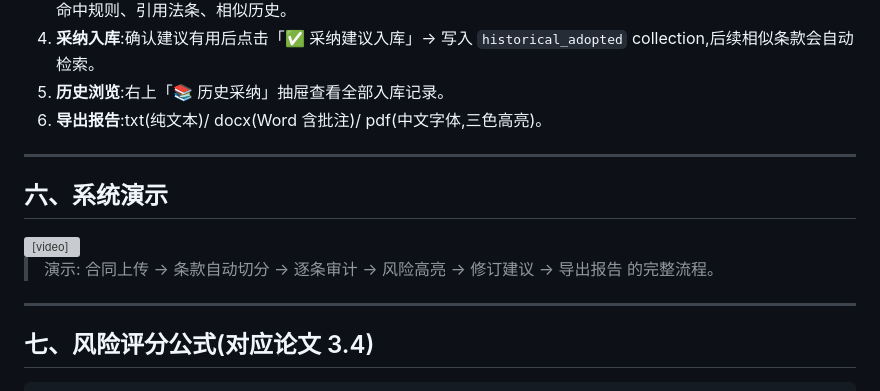
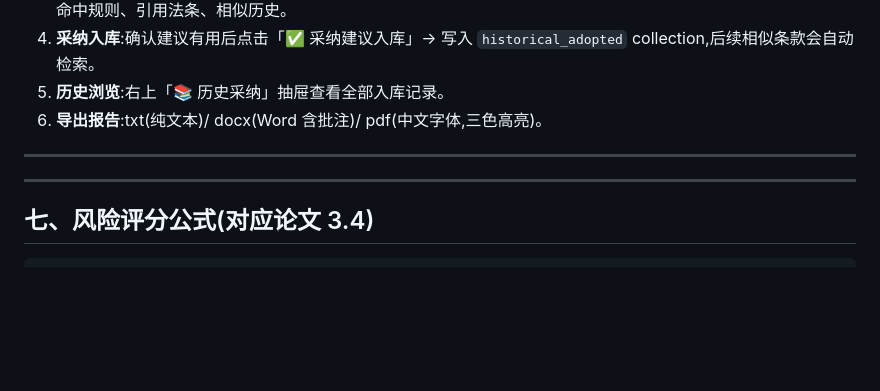
Before and after one commit to TIREEDMAN/contract_audit_system, a Markdown page: README.md, the part around one of its changes. Rendered like a GitHub page; blank space fills up the shorter version; grey boxes are pictures that could not be loaded.

```diff
--- a/README.md
+++ b/README.md
@@ -146,13 +150,7 @@ python main.py
 
 ---
 
-## 六、系统演示
 
-<video src="assets/demo.mp4" controls width="100%">
-  您的浏览器不支持视频标签。
-</video>
-
-> 演示: 合同上传 → 条款自动切分 → 逐条审计 → 风险高亮 → 修订建议 → 导出报告 的完整流程。
 
 ---
 
```
Also changed, not shown: other parts of README.md (+4 -0 lines).
